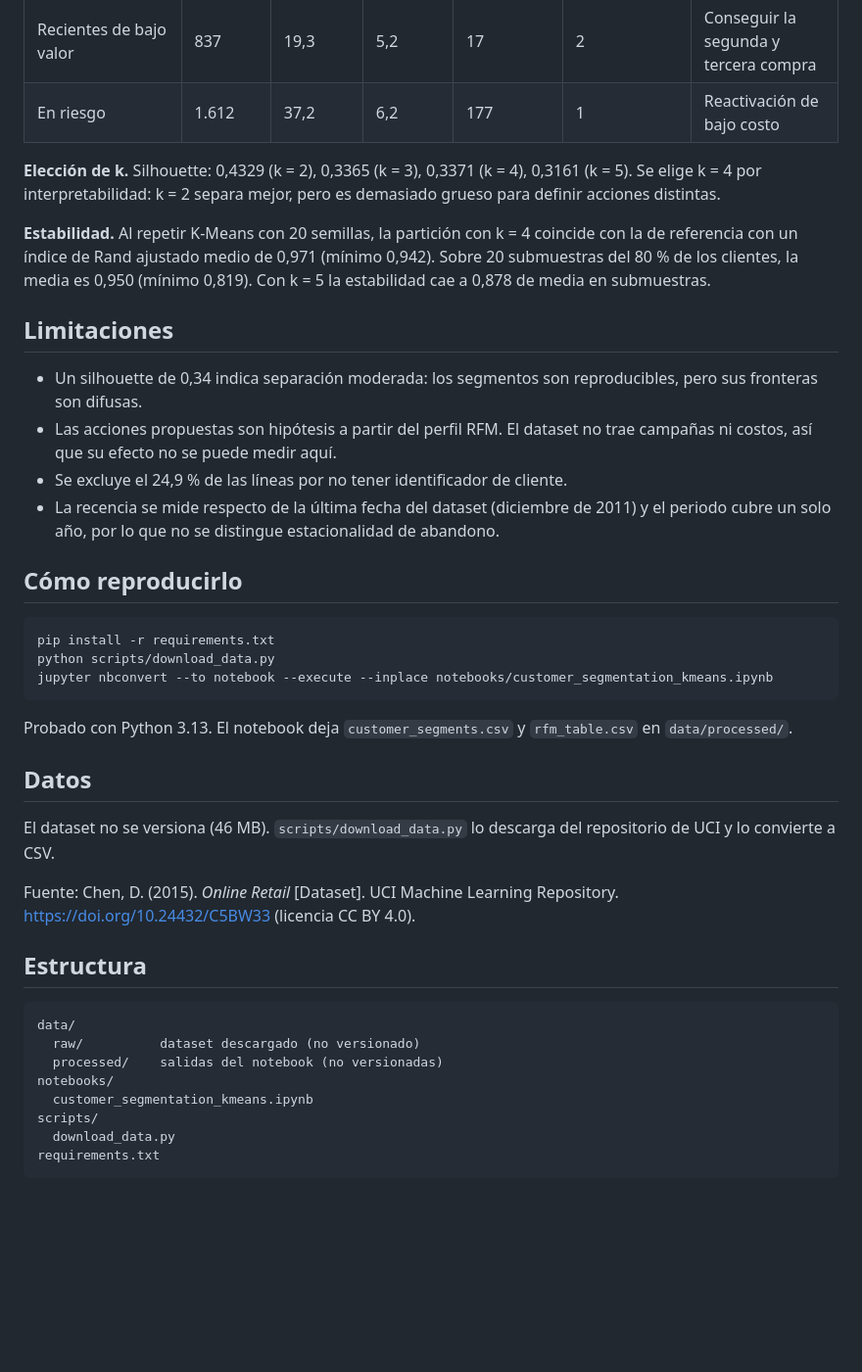
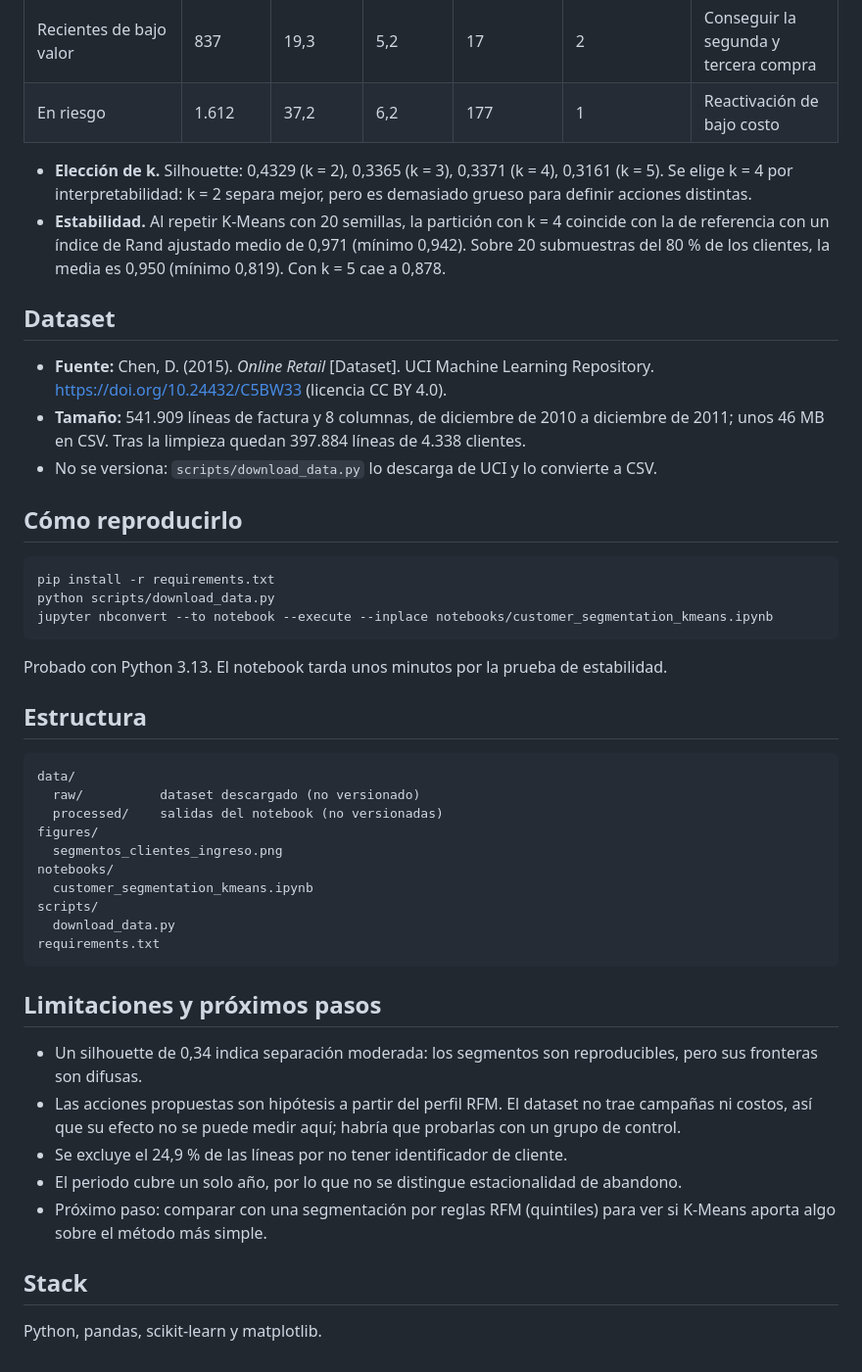
Before and after one commit to okamni4233/clustering-online-retail, a Markdown page: README.md, the part around one of its changes. Shown at 98% size. GitHub-like rendering; blank space fills up the shorter version.

Commit message:
docs: README con estructura completa y figura de segmentos
El notebook guarda ahora el gráfico de participación de cada segmento en clientes e ingreso. Reejecutado desde un kernel limpio; las cifras no cambian.

Co-Authored-By: Claude Fable 5.2 <noreply@anthropic.com>
Claude-Session: https://claude.ai/code/session_01WuLHL7iu9yuJJBTFaE7md5

````diff
--- a/README.md
+++ b/README.md
@@ -22,16 +17,14 @@ El notebook `notebooks/customer_segmentation_kmeans.ipynb`:
 | Recientes de bajo valor | 837 | 19,3 | 5,2 | 17 | 2 | Conseguir la segunda y tercera compra |
 | En riesgo | 1.612 | 37,2 | 6,2 | 177 | 1 | Reactivación de bajo costo |
 
-**Elección de k.** Silhouette: 0,4329 (k = 2), 0,3365 (k = 3), 0,3371 (k = 4), 0,3161 (k = 5). Se elige k = 4 por interpretabilidad: k = 2 separa mejor, pero es demasiado grueso para definir acciones distintas.
+- **Elección de k.** Silhouette: 0,4329 (k = 2), 0,3365 (k = 3), 0,3371 (k = 4), 0,3161 (k = 5). Se elige k = 4 por interpretabilidad: k = 2 separa mejor, pero es demasiado grueso para definir acciones distintas.
+- **Estabilidad.** Al repetir K-Means con 20 semillas, la partición con k = 4 coincide con la de referencia con un índice de Rand ajustado medio de 0,971 (mínimo 0,942). Sobre 20 submuestras del 80 % de los clientes, la media es 0,950 (mínimo 0,819). Con k = 5 cae a 0,878.
 
-**Estabilidad.** Al repetir K-Means con 20 semillas, la partición con k = 4 coincide con la de referencia con un índice de Rand ajustado medio de 0,971 (mínimo 0,942). Sobre 20 submuestras del 80 % de los clientes, la media es 0,950 (mínimo 0,819). Con k = 5 la estabilidad cae a 0,878 de media en submuestras.
+## Dataset
 
-## Limitaciones
-
-- Un silhouette de 0,34 indica separación moderada: los segmentos son reproducibles, pero sus fronteras son difusas.
-- Las acciones propuestas son hipótesis a partir del perfil RFM. El dataset no trae campañas ni costos, así que su efecto no se puede medir aquí.
-- Se excluye el 24,9 % de las líneas por no tener identificador de cliente.
-- La recencia se mide respecto de la última fecha del dataset (diciembre de 2011) y el periodo cubre un solo año, por lo que no se distingue estacionalidad de abandono.
+- **Fuente:** Chen, D. (2015). *Online Retail* [Dataset]. UCI Machine Learning Repository. https://doi.org/10.24432/C5BW33 (licencia CC BY 4.0).
+- **Tamaño:** 541.909 líneas de factura y 8 columnas, de diciembre de 2010 a diciembre de 2011; unos 46 MB en CSV. Tras la limpieza quedan 397.884 líneas de 4.338 clientes.
+- No se versiona: `scripts/download_data.py` lo descarga de UCI y lo convierte a CSV.
 
 ## Cómo reproducirlo
 
@@ -41,13 +34,7 @@ python scripts/download_data.py
 jupyter nbconvert --to notebook --execute --inplace notebooks/customer_segmentation_kmeans.ipynb
 ```
 
-Probado con Python 3.13. El notebook deja `customer_segments.csv` y `rfm_table.csv` en `data/processed/`.
-
-## Datos
-
-El dataset no se versiona (46 MB). `scripts/download_data.py` lo descarga del repositorio de UCI y lo convierte a CSV.
-
-Fuente: Chen, D. (2015). *Online Retail* [Dataset]. UCI Machine Learning Repository. https://doi.org/10.24432/C5BW33 (licencia CC BY 4.0).
+Probado con Python 3.13. El notebook tarda unos minutos por la prueba de estabilidad.
 
 ## Estructura
 
@@ -55,9 +42,23 @@ Fuente: Chen, D. (2015). *Online Retail* [Dataset]. UCI Machine Learning Reposit
 data/
   raw/          dataset descargado (no versionado)
   processed/    salidas del notebook (no versionadas)
+figures/
+  segmentos_clientes_ingreso.png
 notebooks/
   customer_segmentation_kmeans.ipynb
 scripts/
   download_data.py
 requirements.txt
 ```
+
+## Limitaciones y próximos pasos
+
+- Un silhouette de 0,34 indica separación moderada: los segmentos son reproducibles, pero sus fronteras son difusas.
+- Las acciones propuestas son hipótesis a partir del perfil RFM. El dataset no trae campañas ni costos, así que su efecto no se puede medir aquí; habría que probarlas con un grupo de control.
+- Se excluye el 24,9 % de las líneas por no tener identificador de cliente.
+- El periodo cubre un solo año, por lo que no se distingue estacionalidad de abandono.
+- Próximo paso: comparar con una segmentación por reglas RFM (quintiles) para ver si K-Means aporta algo sobre el método más simple.
+
+## Stack
+
+Python, pandas, scikit-learn y matplotlib.
````
Also changed, not shown: other parts of README.md (+5 -10 lines), figures/segmentos_clientes_ingreso.png (added), 1 other file.
